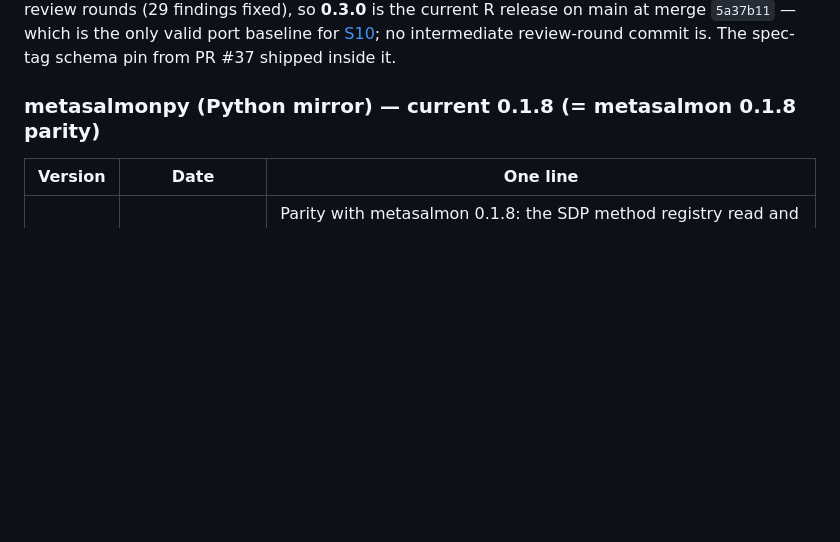
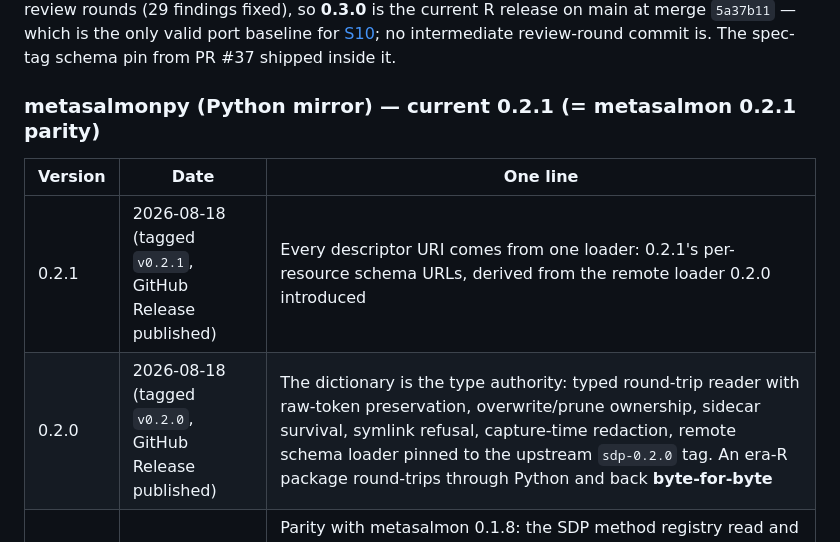
Before and after one commit to salmon-data-mobilization/metasalmon, a Markdown page: knowledge/roadmap.md, the part around the change. GitHub-like rendering; blank space fills up the shorter version.

```diff
--- a/knowledge/roadmap.md
+++ b/knowledge/roadmap.md
@@ -172,10 +172,12 @@ current R release on main at merge `5a37b11` — which is the only valid port
 baseline for [S10](sequences/s10-metasalmonpy-parity.md); no intermediate
 review-round commit is. The spec-tag schema pin from PR #37 shipped inside it.
 
-### metasalmonpy (Python mirror) — current **0.1.8** (= metasalmon 0.1.8 parity)
+### metasalmonpy (Python mirror) — current **0.2.1** (= metasalmon 0.2.1 parity)
 
 | Version | Date | One line |
 |---|---|---|
+| 0.2.1 | 2026-08-18 (tagged `v0.2.1`, GitHub Release published) | Every descriptor URI comes from one loader: 0.2.1's per-resource schema URLs, derived from the remote loader 0.2.0 introduced |
+| 0.2.0 | 2026-08-18 (tagged `v0.2.0`, GitHub Release published) | The dictionary is the type authority: typed round-trip reader with raw-token preservation, overwrite/prune ownership, sidecar survival, symlink refusal, capture-time redaction, remote schema loader pinned to the upstream `sdp-0.2.0` tag. An era-R package round-trips through Python and back **byte-for-byte** |
 | 0.1.8 | 2026-08-17 (merged `db85016`, tagged `v0.1.8`, GitHub Release published) | Parity with metasalmon 0.1.8: the SDP method registry read and validated with the **writer deliberately absent as a raising stub** (register row 9), observation structures, the reproducibility manifest, reviewed-strategy apply, expanded KNB publication, the `package_io` host fix, and the demo-data and `match_type` ranking fixes; the vendored schema bundle now comes from the upstream `sdp-0.2.0` tag. Verified by driving both implementations over the same inputs against the R **`v0.1.8` tag**: `methods.csv`, both observation-structure files and the updated `datapackage.json` came out byte-identical, and the KNB plan matched on all 20 objects, every PID and every checksum |
 | 0.1.7 | 2026-08-16 (tagged `v0.1.7`, GitHub Release published) | Parity with metasalmon 0.1.7: SSSOM 1.1, measurement decompositions, reviewed EML 2.2.0, KNB/DataONE publication with the deterministic SDP archive, and the era SDP-inference corrections. Verified by running both implementations over the same inputs against the R **v0.1.7 tag**, not by reading R source |
 | 0.1.6 | 2026-07-29 | Parity with metasalmon 0.1.6: `create_sdp` workflow, opt-in semantic review, term-gap detection |
```
Also changed, not shown: knowledge/backlog.md (+42 -0 lines).
